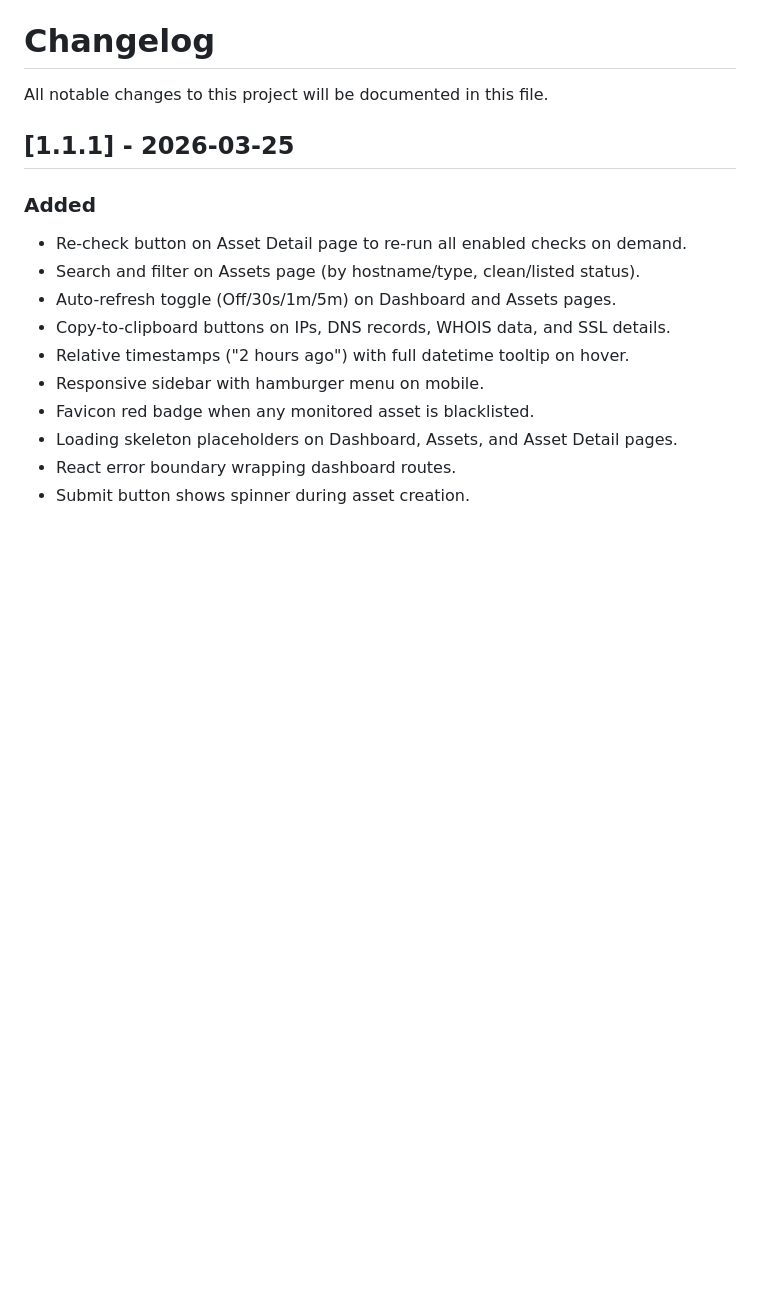
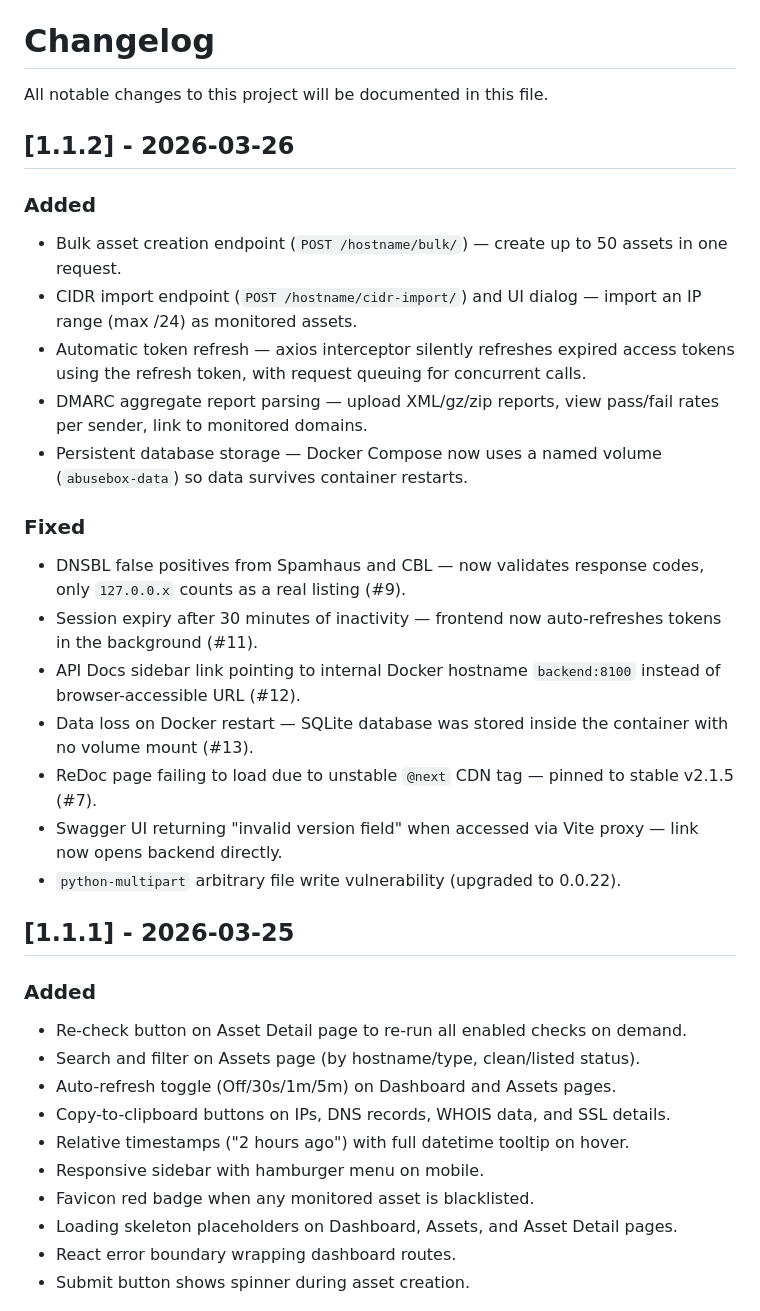
Before and after one commit to bekkaze/abusebox, a Markdown page: CHANGELOG.md, the part around the change. Rendered like a GitHub page; blank space fills up the shorter version.

Commit message:
Release v1.1.2

```diff
--- a/CHANGELOG.md
+++ b/CHANGELOG.md
@@ -1,6 +1,26 @@
 # Changelog
 
 All notable changes to this project will be documented in this file.
+
+## [1.1.2] - 2026-03-26
+
+### Added
+
+- Bulk asset creation endpoint (`POST /hostname/bulk/`) — create up to 50 assets in one request.
+- CIDR import endpoint (`POST /hostname/cidr-import/`) and UI dialog — import an IP range (max /24) as monitored assets.
+- Automatic token refresh — axios interceptor silently refreshes expired access tokens using the refresh token, with request queuing for concurrent calls.
+- DMARC aggregate report parsing — upload XML/gz/zip reports, view pass/fail rates per sender, link to monitored domains.
+- Persistent database storage — Docker Compose now uses a named volume (`abusebox-data`) so data survives container restarts.
+
+### Fixed
+
+- DNSBL false positives from Spamhaus and CBL — now validates response codes, only `127.0.0.x` counts as a real listing (#9).
+- Session expiry after 30 minutes of inactivity — frontend now auto-refreshes tokens in the background (#11).
+- API Docs sidebar link pointing to internal Docker hostname `backend:8100` instead of browser-accessible URL (#12).
+- Data loss on Docker restart — SQLite database was stored inside the container with no volume mount (#13).
+- ReDoc page failing to load due to unstable `@next` CDN tag — pinned to stable v2.1.5 (#7).
+- Swagger UI returning "invalid version field" when accessed via Vite proxy — link now opens backend directly.
+- `python-multipart` arbitrary file write vulnerability (upgraded to 0.0.22).
 
 ## [1.1.1] - 2026-03-25
 
```
Also changed, not shown: README.md (+5 -0 lines).
